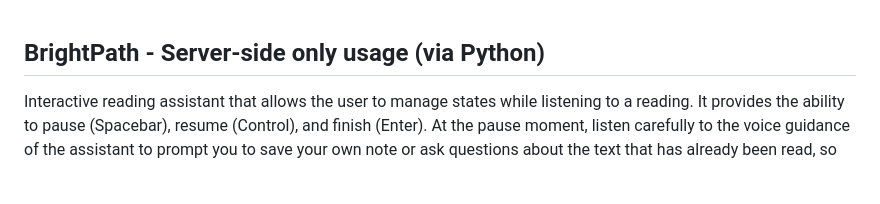
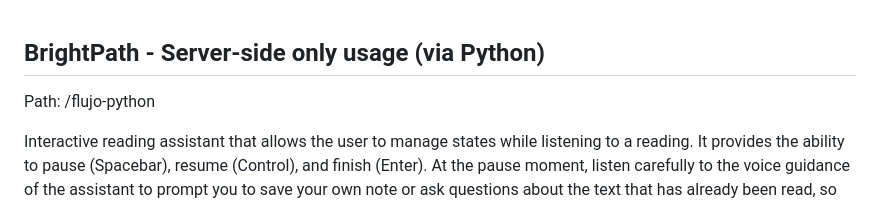
Before and after one commit to tomas-pucutay/brightpath-hackaton-microsoft, a Markdown page: flujo-python/README.md, the part around one of its changes. Rendered like a GitHub page; blank space fills up the shorter version.

```diff
--- a/flujo-python/README.md
+++ b/flujo-python/README.md
@@ -1,4 +1,5 @@
 ## BrightPath - Server-side only usage (via Python)
+Path: /flujo-python
 
 Interactive reading assistant that allows the user to manage states while listening to a reading. It provides the ability to pause (Spacebar), resume (Control), and finish (Enter). At the pause moment, listen carefully to the voice guidance of the assistant to prompt you to save your own note or ask questions about the text that has already been read, so that you can save what is most important to you. Upon audio completion, the assistant will generate a list of notes, analyze them, and suggest additional videos as educational material to complement your studies.
 
```
Also changed, not shown: other parts of flujo-python/README.md (+1 -1 lines), client-server/README.md (+103 -0 lines).
